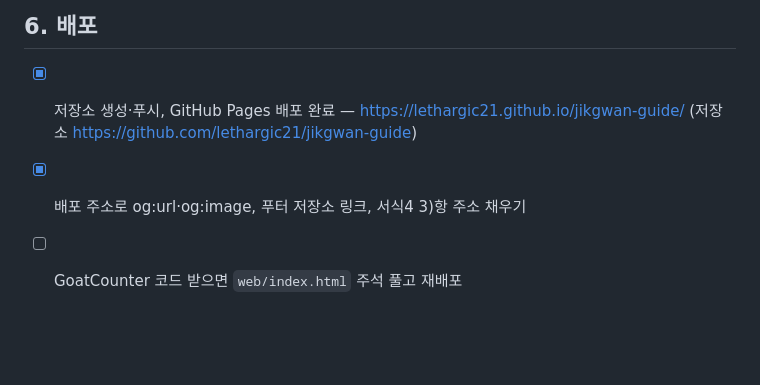
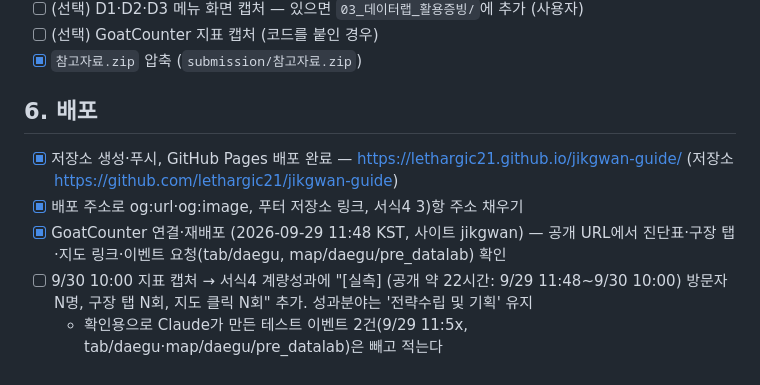
Before and after one commit to lethargic21/jikgwan-guide, a Markdown page: outputs/checklist.md, the part around the change. GitHub-like rendering; blank space fills up the shorter version.

Commit message:
체크리스트: GoatCounter 연결·재배포와 지표 캡처 계획 반영
Co-Authored-By: Claude Opus 5.5 <noreply@anthropic.com>

```diff
--- a/outputs/checklist.md
+++ b/outputs/checklist.md
@@ -68,4 +68,6 @@
 ## 6. 배포
 - [x] 저장소 생성·푸시, GitHub Pages 배포 완료 — https://lethargic21.github.io/jikgwan-guide/ (저장소 https://github.com/lethargic21/jikgwan-guide)
 - [x] 배포 주소로 og:url·og:image, 푸터 저장소 링크, 서식4 3)항 주소 채우기
-- [ ] GoatCounter 코드 받으면 `web/index.html` 주석 풀고 재배포
+- [x] GoatCounter 연결·재배포 (2026-09-29 11:48 KST, 사이트 jikgwan) — 공개 URL에서 진단표·구장 탭·지도 링크·이벤트 요청(tab/daegu, map/daegu/pre_datalab) 확인
+- [ ] 9/30 10:00 지표 캡처 → 서식4 계량성과에 "[실측] (공개 약 22시간: 9/29 11:48~9/30 10:00) 방문자 N명, 구장 탭 N회, 지도 클릭 N회" 추가. 성과분야는 '전략수립 및 기획' 유지
+  - 확인용으로 Claude가 만든 테스트 이벤트 2건(9/29 11:5x, tab/daegu·map/daegu/pre_datalab)은 빼고 적는다
```
